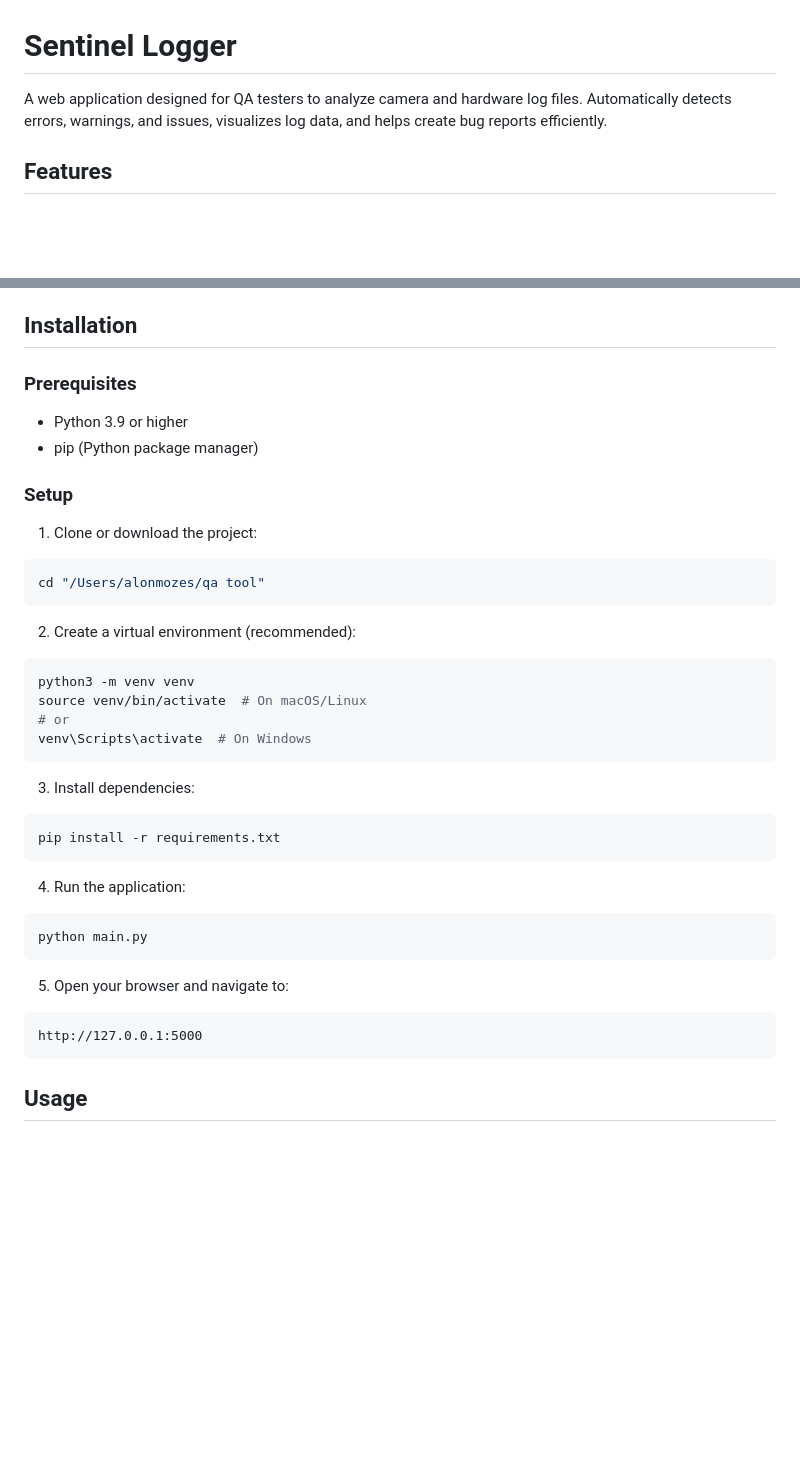
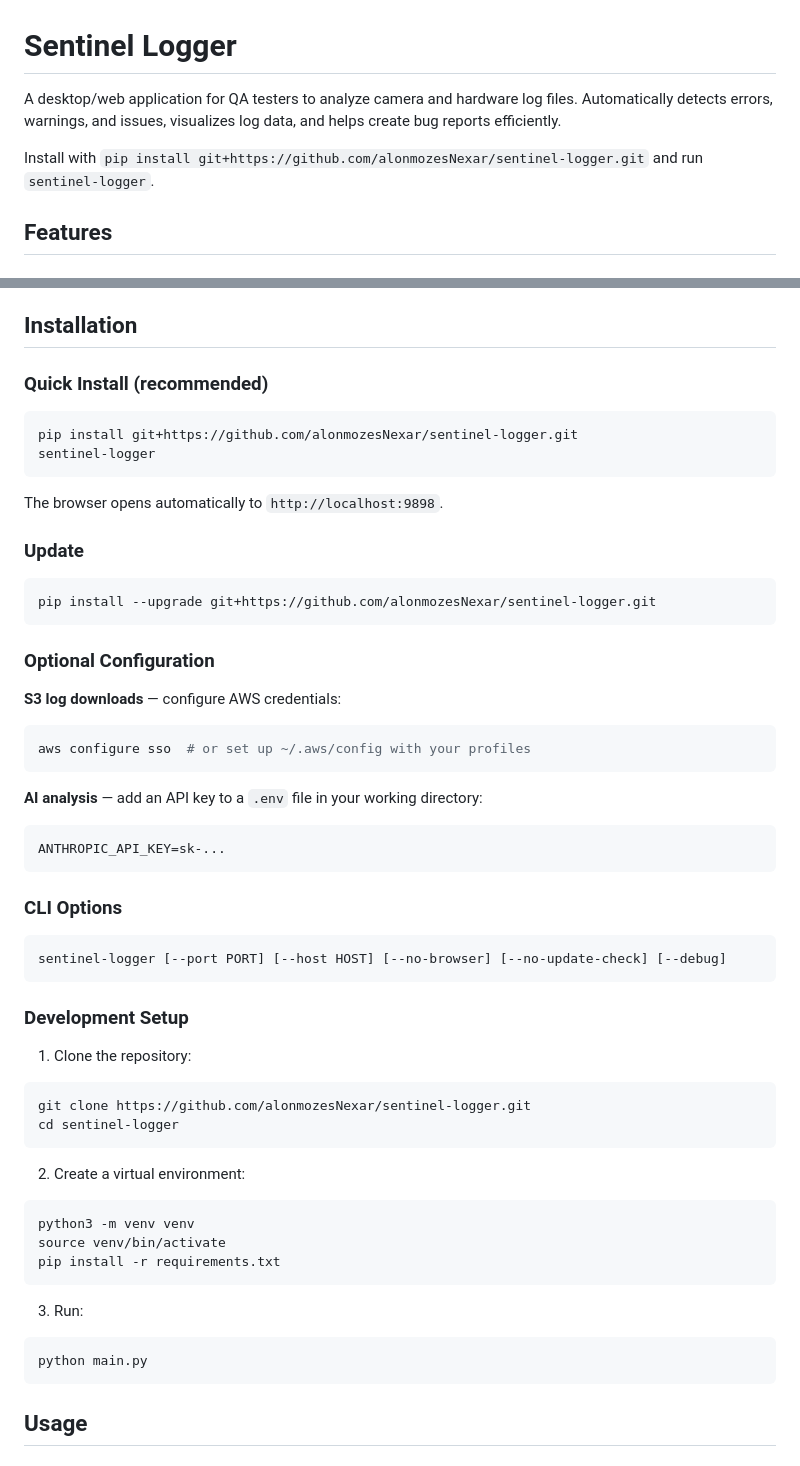
Before and after one commit to alonmozesNexar/sentinel-logger, a Markdown page: README.md, 2 parts joined by grey strips. Rendered like a GitHub page; blank space fills up the shorter version.

Commit message:
Update README with pip install instructions and CLI options
Co-Authored-By: Claude Opus 4.5 <noreply@anthropic.com>

````diff
--- a/README.md
+++ b/README.md
@@ -1,6 +1,8 @@
 # Sentinel Logger
 
-A web application designed for QA testers to analyze camera and hardware log files. Automatically detects errors, warnings, and issues, visualizes log data, and helps create bug reports efficiently.
+A desktop/web application for QA testers to analyze camera and hardware log files. Automatically detects errors, warnings, and issues, visualizes log data, and helps create bug reports efficiently.
+
+Install with `pip install git+https://github.com/alonmozesNexar/sentinel-logger.git` and run `sentinel-logger`.
 
 ## Features
 
@@ -45,38 +47,57 @@ A web application designed for QA testers to analyze camera and hardware log fil
 
 ## Installation
 
-### Prerequisites
-- Python 3.9 or higher
-- pip (Python package manager)
+### Quick Install (recommended)
 
-### Setup
-
-1. Clone or download the project:
 ```bash
-cd "/Users/alonmozes/qa tool"
+pip install git+https://github.com/alonmozesNexar/sentinel-logger.git
+sentinel-logger
 ```
 
-2. Create a virtual environment (recommended):
+The browser opens automatically to `http://localhost:9898`.
+
+### Update
+
+```bash
+pip install --upgrade git+https://github.com/alonmozesNexar/sentinel-logger.git
+```
+
+### Optional Configuration
+
+**S3 log downloads** — configure AWS credentials:
+```bash
+aws configure sso  # or set up ~/.aws/config with your profiles
+```
+
+**AI analysis** — add an API key to a `.env` file in your working directory:
+```
+ANTHROPIC_API_KEY=sk-...
+```
+
+### CLI Options
+
+```
+sentinel-logger [--port PORT] [--host HOST] [--no-browser] [--no-update-check] [--debug]
+```
+
+### Development Setup
+
+1. Clone the repository:
+```bash
+git clone https://github.com/alonmozesNexar/sentinel-logger.git
+cd sentinel-logger
+```
+
+2. Create a virtual environment:
 ```bash
 python3 -m venv venv
-source venv/bin/activate  # On macOS/Linux
-# or
-venv\Scripts\activate  # On Windows
-```
-
-3. Install dependencies:
-```bash
+source venv/bin/activate
 pip install -r requirements.txt
 ```
 
-4. Run the application:
+3. Run:
 ```bash
 python main.py
-```
-
-5. Open your browser and navigate to:
-```
-http://127.0.0.1:5000
 ```
 
 ## Usage
````
